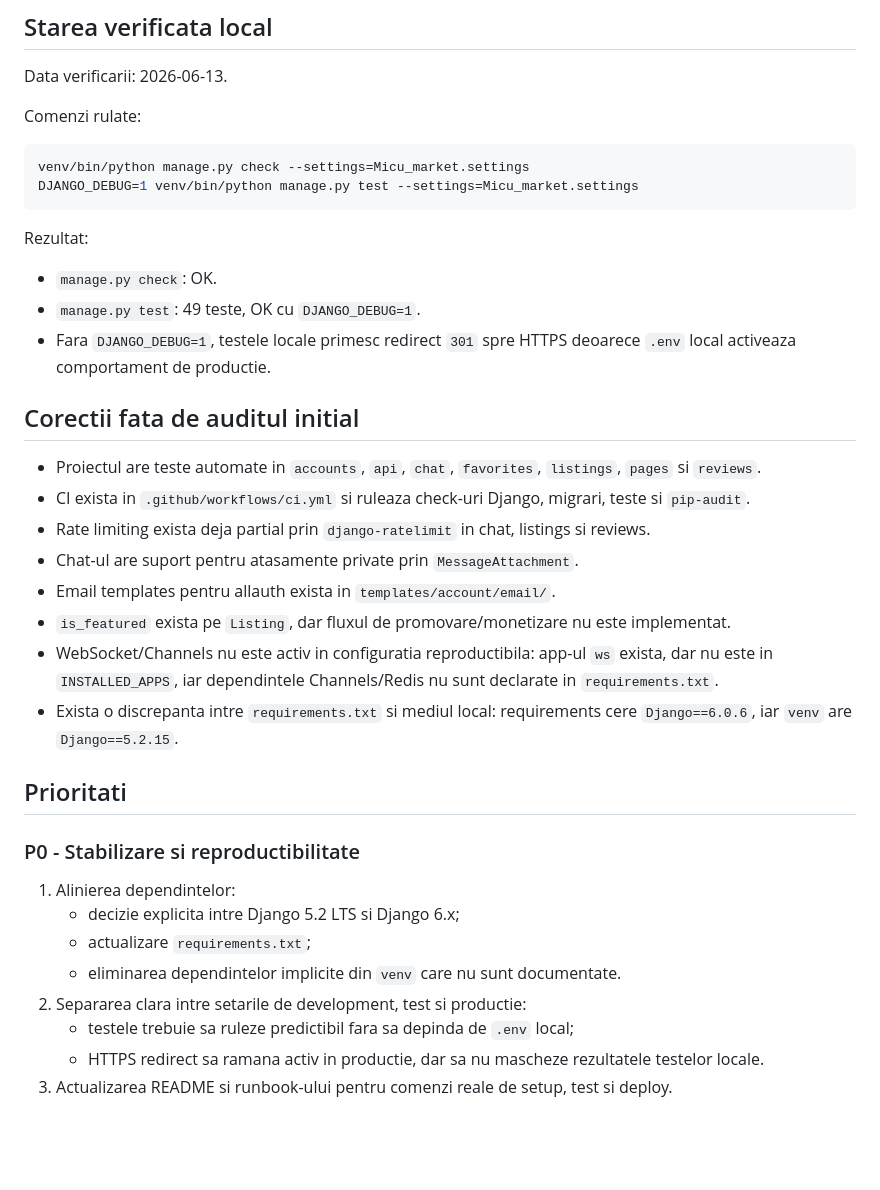
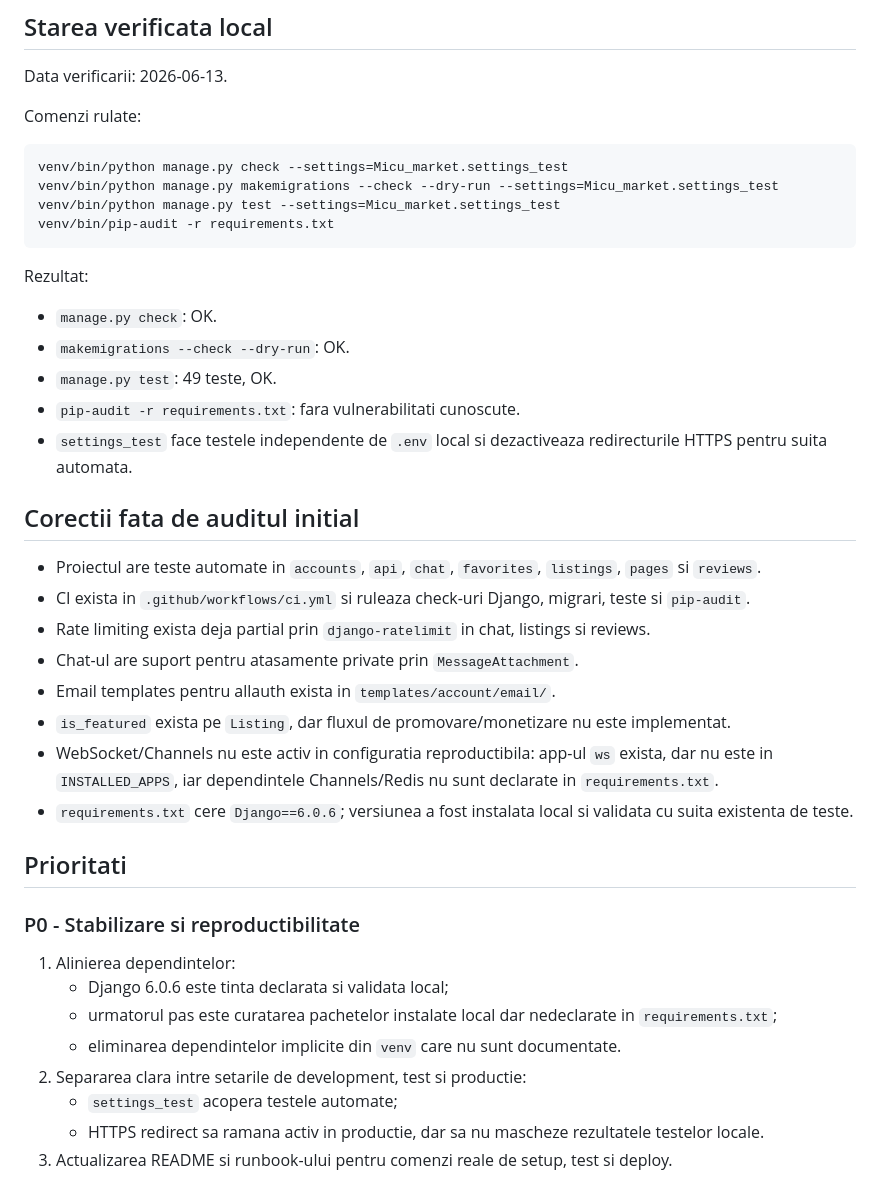
Before and after one commit to Alexandru2984/micu-s_market, a Markdown page: docs/roadmap.md, the part around the change. GitHub-like rendering; blank space fills up the shorter version.

Commit message:
Validate dependencies

````diff
--- a/docs/roadmap.md
+++ b/docs/roadmap.md
@@ -7,15 +7,19 @@ Data verificarii: 2026-06-13.
 Comenzi rulate:
 
 ```bash
-venv/bin/python manage.py check --settings=Micu_market.settings
-DJANGO_DEBUG=1 venv/bin/python manage.py test --settings=Micu_market.settings
+venv/bin/python manage.py check --settings=Micu_market.settings_test
+venv/bin/python manage.py makemigrations --check --dry-run --settings=Micu_market.settings_test
+venv/bin/python manage.py test --settings=Micu_market.settings_test
+venv/bin/pip-audit -r requirements.txt
 ```
 
 Rezultat:
 
 - `manage.py check`: OK.
-- `manage.py test`: 49 teste, OK cu `DJANGO_DEBUG=1`.
-- Fara `DJANGO_DEBUG=1`, testele locale primesc redirect `301` spre HTTPS deoarece `.env` local activeaza comportament de productie.
+- `makemigrations --check --dry-run`: OK.
+- `manage.py test`: 49 teste, OK.
+- `pip-audit -r requirements.txt`: fara vulnerabilitati cunoscute.
+- `settings_test` face testele independente de `.env` local si dezactiveaza redirecturile HTTPS pentru suita automata.
 
 ## Corectii fata de auditul initial
 
@@ -26,18 +30,18 @@ Rezultat:
 - Email templates pentru allauth exista in `templates/account/email/`.
 - `is_featured` exista pe `Listing`, dar fluxul de promovare/monetizare nu este implementat.
 - WebSocket/Channels nu este activ in configuratia reproductibila: app-ul `ws` exista, dar nu este in `INSTALLED_APPS`, iar dependintele Channels/Redis nu sunt declarate in `requirements.txt`.
-- Exista o discrepanta intre `requirements.txt` si mediul local: requirements cere `Django==6.0.6`, iar `venv` are `Django==5.2.15`.
+- `requirements.txt` cere `Django==6.0.6`; versiunea a fost instalata local si validata cu suita existenta de teste.
 
 ## Prioritati
 
 ### P0 - Stabilizare si reproductibilitate
 
 1. Alinierea dependintelor:
-   - decizie explicita intre Django 5.2 LTS si Django 6.x;
-   - actualizare `requirements.txt`;
+   - Django 6.0.6 este tinta declarata si validata local;
+   - urmatorul pas este curatarea pachetelor instalate local dar nedeclarate in `requirements.txt`;
    - eliminarea dependintelor implicite din `venv` care nu sunt documentate.
 2. Separarea clara intre setarile de development, test si productie:
-   - testele trebuie sa ruleze predictibil fara sa depinda de `.env` local;
+   - `settings_test` acopera testele automate;
    - HTTPS redirect sa ramana activ in productie, dar sa nu mascheze rezultatele testelor locale.
 3. Actualizarea README si runbook-ului pentru comenzi reale de setup, test si deploy.
 
````
